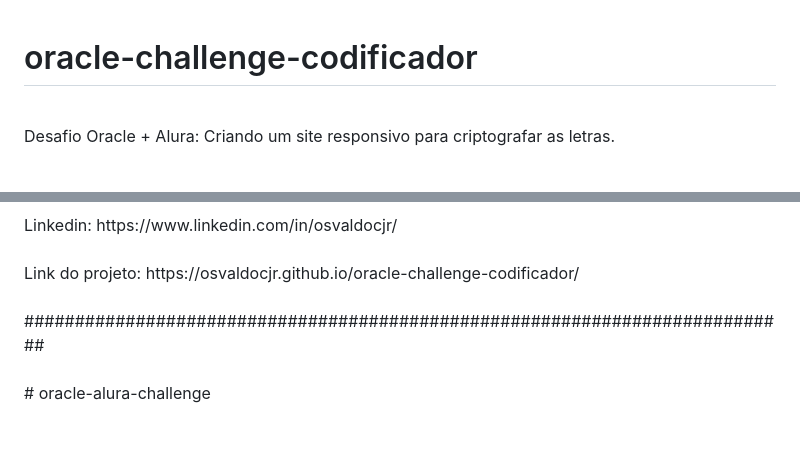
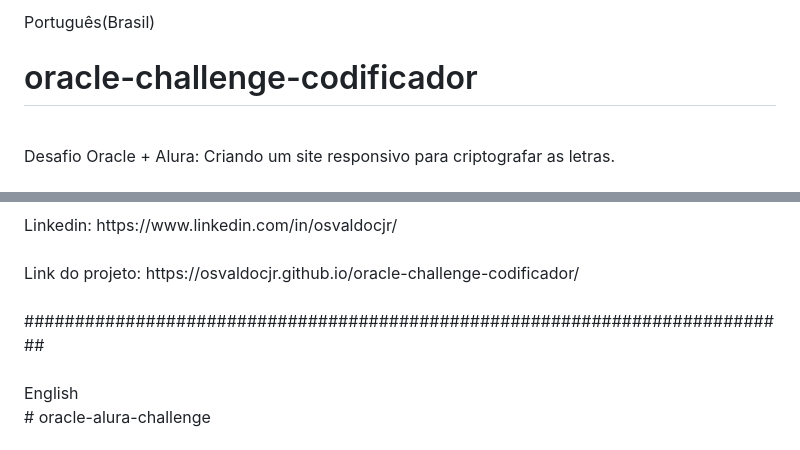
Before and after one commit to floripasix/oracle-challenge-codificador, a Markdown page: README.md, 2 parts joined by grey strips. Rendered like a GitHub page.

```diff
--- a/README.md
+++ b/README.md
@@ -1,3 +1,4 @@
+Português(Brasil)<br>
 # oracle-challenge-codificador<br>
 <br>
 Desafio Oracle + Alura: Criando um site responsivo para criptografar as letras.<br>
@@ -38,6 +39,7 @@ Link do projeto: https://osvaldocjr.github.io/oracle-challenge-codificador/<br>
 <br>
 ############################################################################<br>
 <br>
+English<br>
 # oracle-alura-challenge<br>
 <br>
 Creating a responsive website for letter encoding.
```
